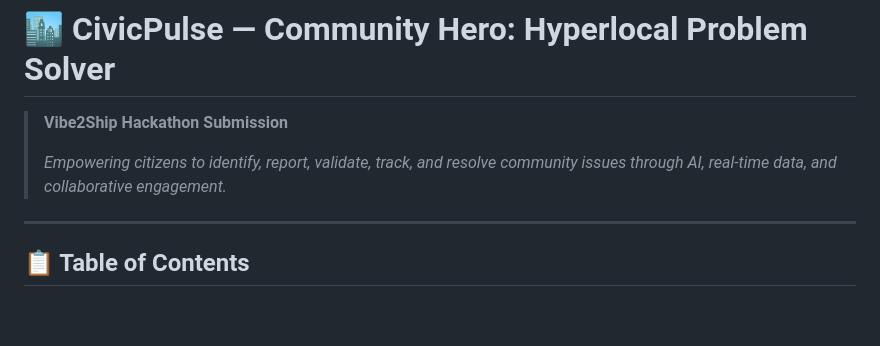
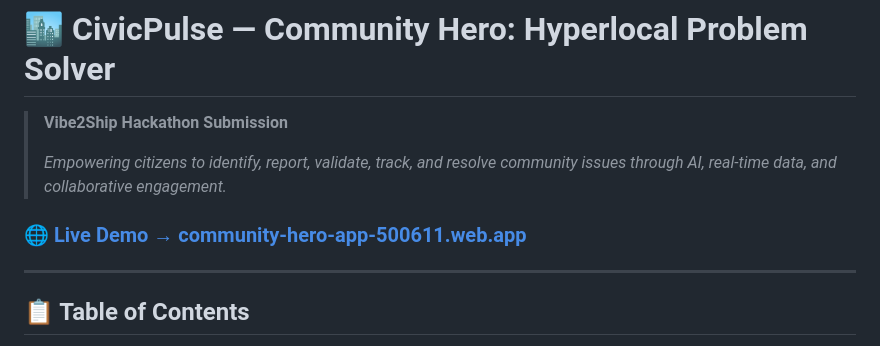
Before and after one commit to Amogh-Gurudatta/Civic-Reporter, a Markdown page: README.md, the part around the change. GitHub-like rendering; blank space fills up the shorter version.

Commit message:
docs: update README with project details and installation instructions

```diff
--- a/README.md
+++ b/README.md
@@ -3,6 +3,8 @@
 > **Vibe2Ship Hackathon Submission**
 >
 > *Empowering citizens to identify, report, validate, track, and resolve community issues through AI, real-time data, and collaborative engagement.*
+
+### 🌐 [Live Demo → community-hero-app-500611.web.app](https://community-hero-app-500611.web.app/)
 
 ---
 
```
